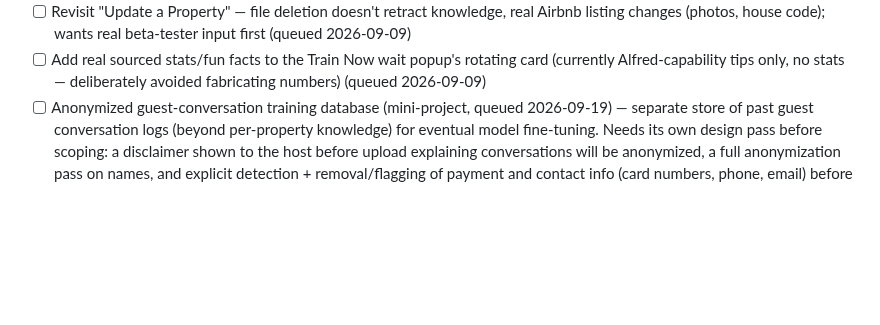
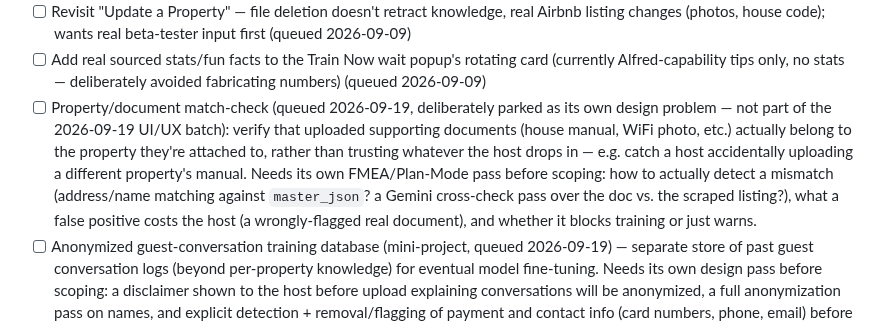
Before and after one commit to AG-2-0-projects-Hub/alfred-ingestor, a Markdown page: QUEUE.md, the part around the change. GitHub-like rendering; blank space fills up the shorter version.

Commit message:
docs: queue item #13 (property/doc match-check), confirm ghost-property rendering
Item #13 was deliberately parked during the 2026-09-19 batch but never
actually added to QUEUE.md -- added now. Also replaced the "likely
renders via..." guess in the Stop-ghost-property pending-intake row
with the actual traced behavior: it renders as a real card with an
"Unknown" badge and a dead-end Details button, not an invisible orphan.

Co-Authored-By: Claude Sonnet 5 <noreply@anthropic.com>

```diff
--- a/QUEUE.md
+++ b/QUEUE.md
@@ -58,6 +58,14 @@ an item usually lives in `ROADMAP.md` or `CONTEXT.md` — this file stays short
 - [ ] Alfred mascot/persona — own mini-project, Clippy-style riff, 🤖 emoji is the placeholder (queued 2026-09-09)
 - [ ] Revisit "Update a Property" — file deletion doesn't retract knowledge, real Airbnb listing changes (photos, house code); wants real beta-tester input first (queued 2026-09-09)
 - [ ] Add real sourced stats/fun facts to the Train Now wait popup's rotating card (currently Alfred-capability tips only, no stats — deliberately avoided fabricating numbers) (queued 2026-09-09)
+- [ ] Property/document match-check (queued 2026-09-19, deliberately parked as its own design
+      problem — not part of the 2026-09-19 UI/UX batch): verify that uploaded supporting documents
+      (house manual, WiFi photo, etc.) actually belong to the property they're attached to, rather
+      than trusting whatever the host drops in — e.g. catch a host accidentally uploading a
+      different property's manual. Needs its own FMEA/Plan-Mode pass before scoping: how to
+      actually detect a mismatch (address/name matching against `master_json`? a Gemini
+      cross-check pass over the doc vs. the scraped listing?), what a false positive costs the host
+      (a wrongly-flagged real document), and whether it blocks training or just warns.
 - [ ] Anonymized guest-conversation training database (mini-project, queued 2026-09-19) — separate store of past guest conversation logs (beyond per-property knowledge) for eventual model fine-tuning. Needs its own design pass before scoping: a disclaimer shown to the host before upload explaining conversations will be anonymized, a full anonymization pass on names, and explicit detection + removal/flagging of payment and contact info (card numbers, phone, email) before anything lands in the training store. Retention policy and storage location undecided.
 
 ## Done (came off the queue)
```
Also changed, not shown: _tests/scenarios.md (+1 -1 lines).
